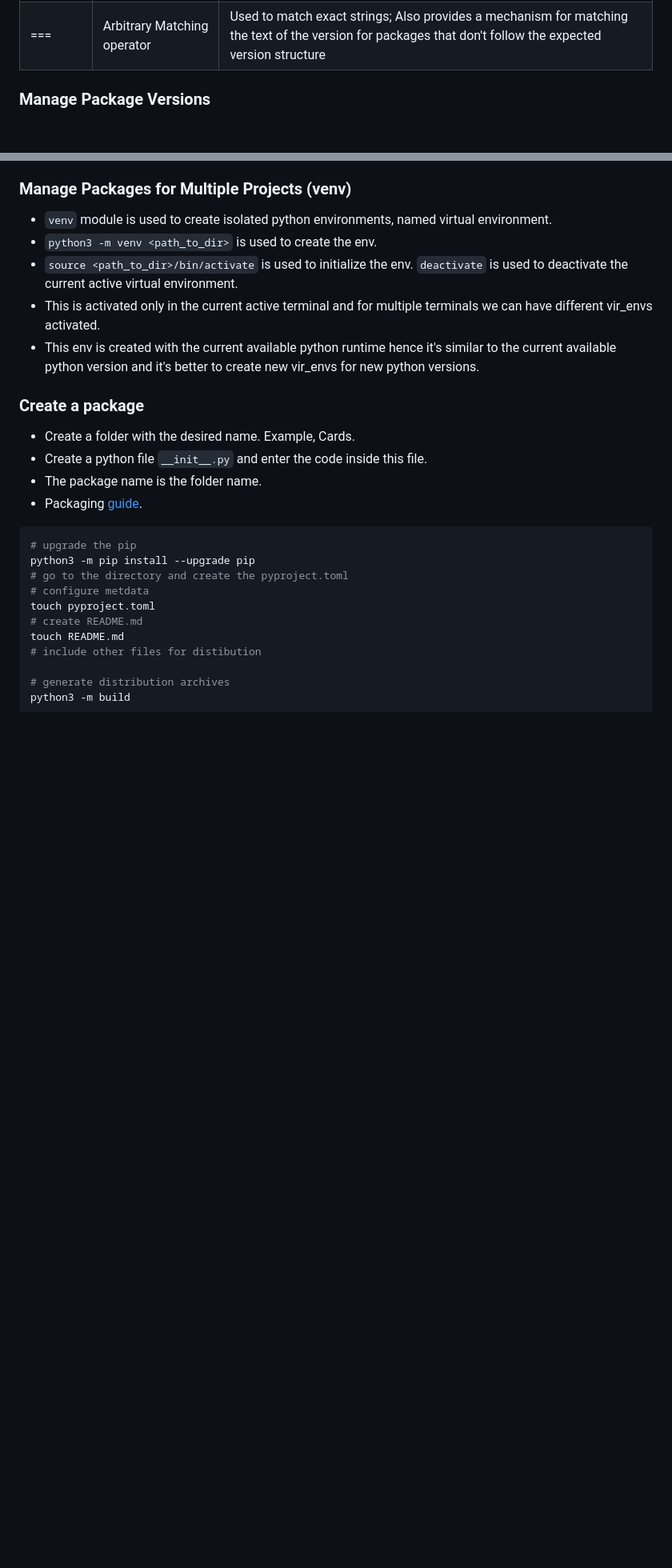
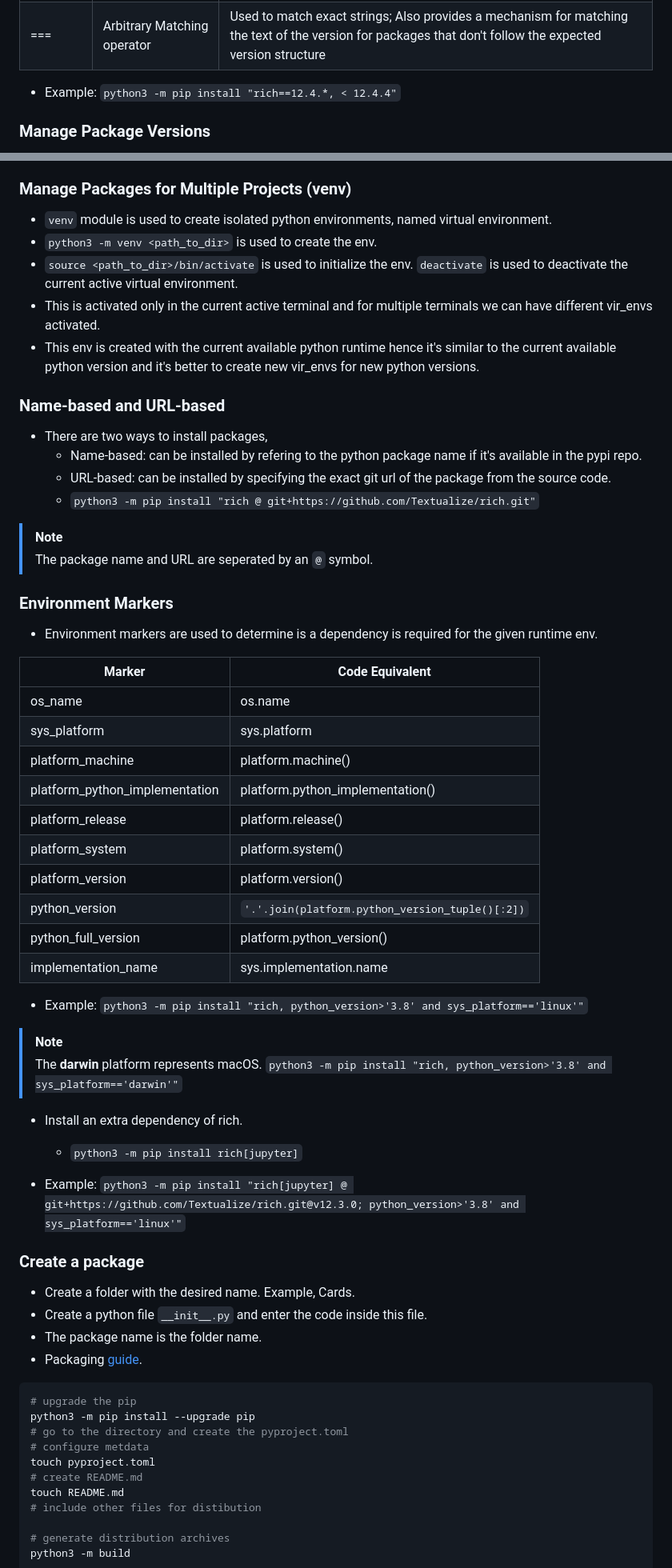
Before and after one commit to iroshanvidanage/python, a Markdown page: oop/README.md, 2 parts joined by grey strips. Shown: that part at 80% size. GitHub-like rendering; blank space fills up the shorter version.

Commit message:
Add | using markers to determine dependecy installation

```diff
--- a/oop/README.md
+++ b/oop/README.md
@@ -132,6 +132,8 @@ source <path_to_name>/bin/activate
 | ~= | Compatible version operator | Used as a shorthand syntax that compresses multiple version specifiers |
 | === | Arbitrary Matching operator | Used to match exact strings; Also provides a mechanism for matching the text of the version for packages that don't follow the expected version structure |
 
+- Example: `python3 -m pip install "rich==12.4.*, < 12.4.4"`
+
 
 ### Manage Package Versions
 
@@ -149,6 +151,46 @@ source <path_to_name>/bin/activate
 - `source <path_to_dir>/bin/activate` is used to initialize the env. `deactivate` is used to deactivate the current active virtual environment.
 - This is activated only in the current active terminal and for multiple terminals we can have different vir_envs activated.
 - This env is created with the current available python runtime hence it's similar to the current available python version and it's better to create new vir_envs for new python versions.
+
+
+### Name-based and URL-based
+
+- There are two ways to install packages,
+    - Name-based: can be installed by refering to the python package name if it's available in the pypi repo.
+    - URL-based: can be installed by specifying the exact git url of the package from the source code.
+    - `python3 -m pip install "rich @ git+https://github.com/Textualize/rich.git"`
+
+> [!NOTE]
+> The package name and URL are seperated by an `@` symbol.
+
+
+### Environment Markers
+
+- Environment markers are used to determine is a dependency is required for the given runtime env.
+
+| Marker | Code Equivalent |
+| ---- | ---- |
+| os_name | os.name |
+| sys_platform | sys.platform |
+| platform_machine | platform.machine() |
+| platform_python_implementation | platform.python_implementation() |
+| platform_release | platform.release() |
+| platform_system | platform.system() |
+| platform_version | platform.version() |
+| python_version | `'.'.join(platform.python_version_tuple()[:2])` |
+| python_full_version | platform.python_version() |
+| implementation_name | sys.implementation.name |
+
+- Example: `python3 -m pip install "rich, python_version>'3.8' and sys_platform=='linux'"`
+
+> [!NOTE]
+> The **darwin** platform represents macOS.
+> `python3 -m pip install "rich, python_version>'3.8' and sys_platform=='darwin'"`
+
+- Install an extra dependency of rich.
+    - `python3 -m pip install rich[jupyter]`
+
+- Example: `python3 -m pip install "rich[jupyter] @ git+https://github.com/Textualize/rich.git@v12.3.0; python_version>'3.8' and sys_platform=='linux'"`
 
 
 ### Create a package
```
